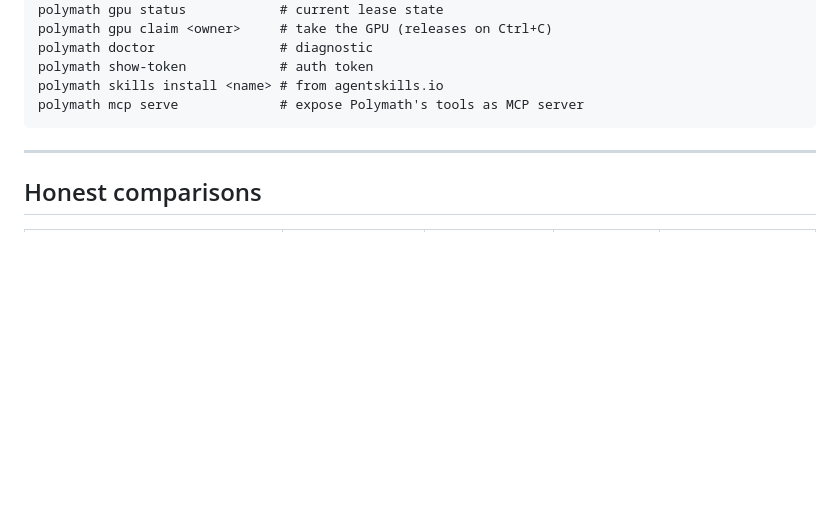
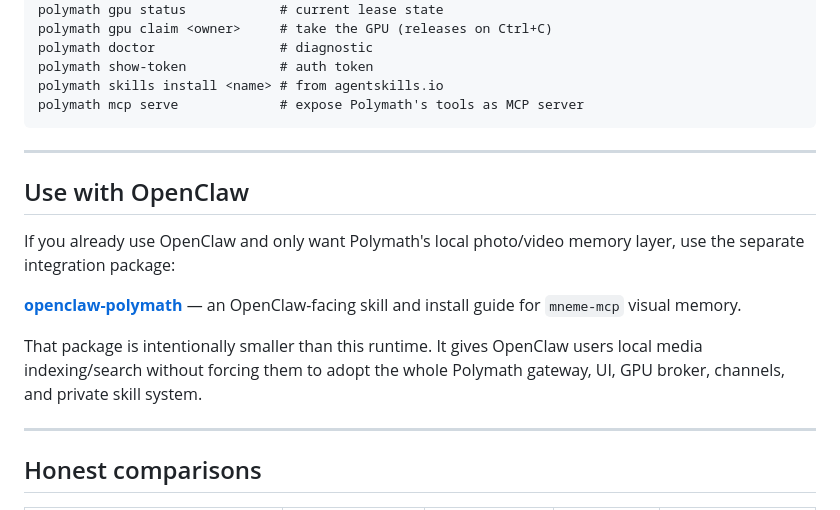
Before and after one commit to bkennedyshit/polymathes, a Markdown page: README.md, the part around the change. Rendered like a GitHub page; blank space fills up the shorter version.

Commit message:
Link OpenClaw integration from Polymath README

```diff
--- a/README.md
+++ b/README.md
@@ -204,6 +204,16 @@ polymath mcp serve             # expose Polymath's tools as MCP server
 
 ---
 
+## Use with OpenClaw
+
+If you already use OpenClaw and only want Polymath's local photo/video memory layer, use the separate integration package:
+
+**[openclaw-polymath](https://github.com/bkennedyshit/openclaw-polymath)** — an OpenClaw-facing skill and install guide for `mneme-mcp` visual memory.
+
+That package is intentionally smaller than this runtime. It gives OpenClaw users local media indexing/search without forcing them to adopt the whole Polymath gateway, UI, GPU broker, channels, and private skill system.
+
+---
+
 ## Honest comparisons
 
 | | Polymath | Hermes Agent | OpenClaw | ChatRTX |
```
